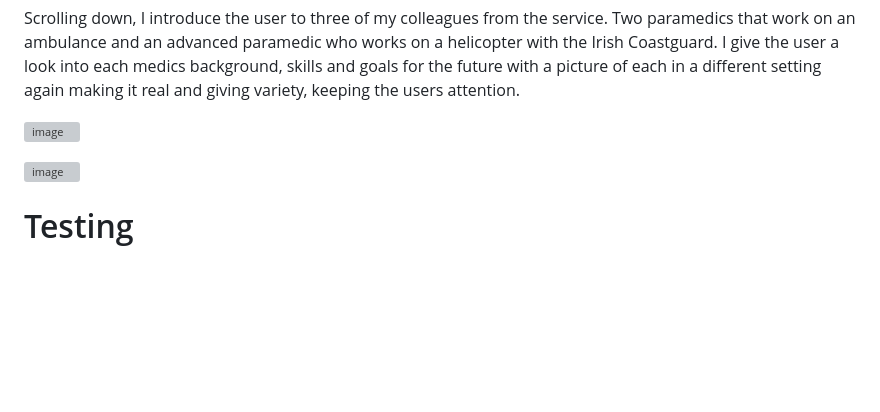
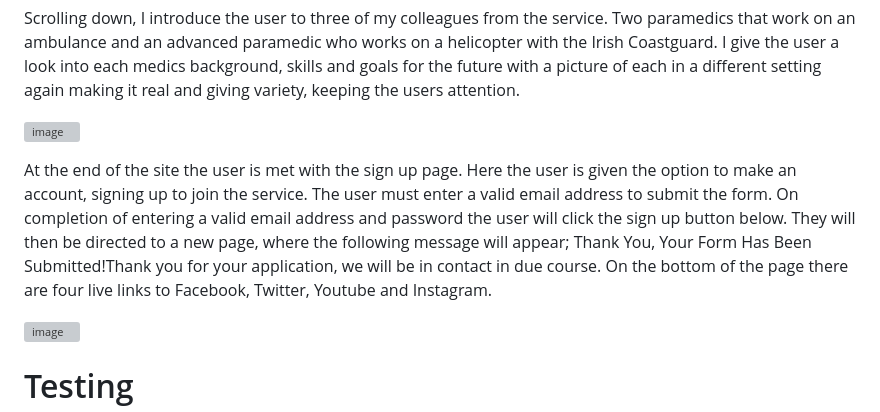
Before and after one commit to hughes84/ambust, a Markdown page: README.md, the part around the change. Rendered like a GitHub page; blank space fills up the shorter version; grey boxes are pictures that could not be loaded.

Commit message:
Update README.md
Add description to screenshots

```diff
--- a/README.md
+++ b/README.md
@@ -59,8 +59,8 @@ Scrolling down, I introduce the user to three of my colleagues from the service.
 
 ![image](https://github.com/hughes84/ambust/assets/134289376/b99809a9-80db-4813-b9ae-2cadc27407f0)
 
-
-
+At the end of the site the user is met with the sign up page. Here the user is given the option to make an account, signing up to join the service. The user must enter a valid email address to submit the form. On completion of entering a valid email address and password the user will click the sign up button below. They will then be directed to a new page, where the following message will appear; Thank You, Your Form Has Been Submitted!Thank you for your application, we will be in contact in due course.
+On the bottom of the page there are four live links to Facebook, Twitter, Youtube and Instagram.
 
 
 ![image](https://github.com/hughes84/ambust/assets/134289376/303704c1-63f0-4481-aa70-423564263e64)
```
